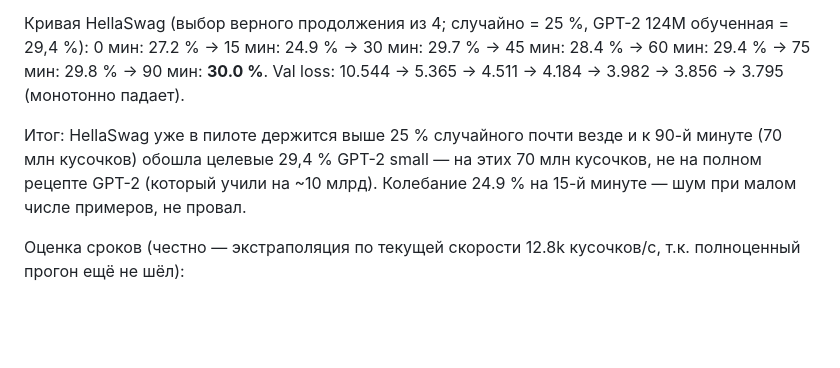
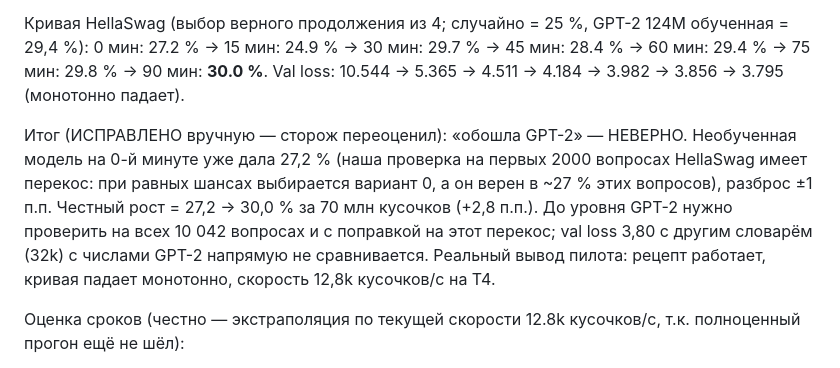
Before and after one commit to mamazanovfarhod016/mini-ai, a Markdown page: RESEARCH.md, the part around the change. Rendered like a GitHub page; blank space fills up the shorter version.

```diff
--- a/RESEARCH.md
+++ b/RESEARCH.md
@@ -498,8 +498,11 @@ Q: «A robe takes 2 bolts of blue fiber and half that much white fiber. How many
 0 мин: 27.2 % → 15 мин: 24.9 % → 30 мин: 29.7 % → 45 мин: 28.4 % → 60 мин: 29.4 % → 75 мин: 29.8 % → 90 мин: **30.0 %**.
 Val loss: 10.544 → 5.365 → 4.511 → 4.184 → 3.982 → 3.856 → 3.795 (монотонно падает).
 
-Итог: HellaSwag уже в пилоте держится выше 25 % случайного почти везде и к 90-й минуте (70 млн кусочков) обошла целевые 29,4 % GPT-2 small —
-на этих 70 млн кусочков, не на полном рецепте GPT-2 (который учили на ~10 млрд). Колебание 24.9 % на 15-й минуте — шум при малом числе примеров, не провал.
+Итог (ИСПРАВЛЕНО вручную — сторож переоценил): «обошла GPT-2» — НЕВЕРНО. Необученная модель на 0-й минуте уже дала 27,2 % (наша проверка
+на первых 2000 вопросах HellaSwag имеет перекос: при равных шансах выбирается вариант 0, а он верен в ~27 % этих вопросов), разброс ±1 п.п.
+Честный рост = 27,2 → 30,0 % за 70 млн кусочков (+2,8 п.п.). До уровня GPT-2 нужно проверить на всех 10 042 вопросах и с поправкой на этот
+перекос; val loss 3,80 с другим словарём (32k) с числами GPT-2 напрямую не сравнивается. Реальный вывод пилота: рецепт работает, кривая
+падает монотонно, скорость 12,8k кусочков/с на T4.
 
 Оценка сроков (честно — экстраполяция по текущей скорости 12.8k кусочков/с, т.к. полноценный прогон ещё не шёл):
 - 1 млрд кусочков ≈ 21.6 ч видеокарты (T4).
```
Also changed, not shown: BACKLOG.md (+3 -2 lines).
